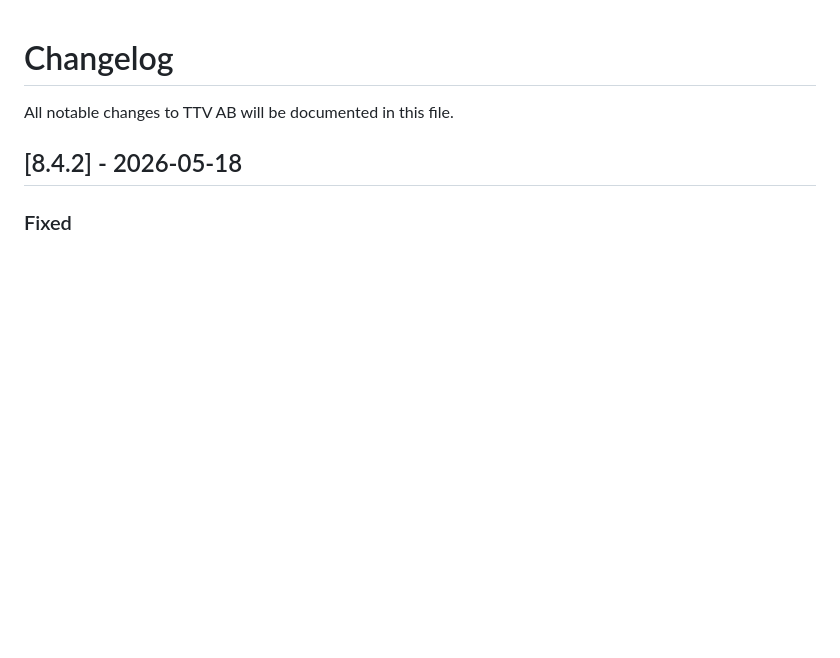
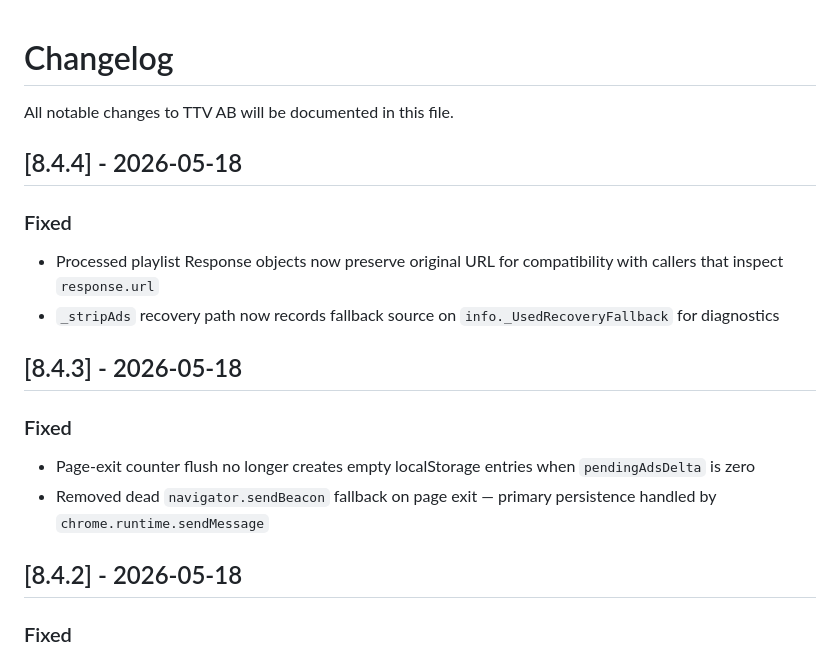
Before and after one commit to GosuDRM/TTV-AB, a Markdown page: CHANGELOG.md, the part around the change. GitHub-like rendering; blank space fills up the shorter version.

```diff
--- a/CHANGELOG.md
+++ b/CHANGELOG.md
@@ -1,6 +1,18 @@
 # Changelog
 
 All notable changes to TTV AB will be documented in this file.
+
+## [8.4.4] - 2026-05-18
+
+### Fixed
+- Processed playlist Response objects now preserve original URL for compatibility with callers that inspect `response.url`
+- `_stripAds` recovery path now records fallback source on `info._UsedRecoveryFallback` for diagnostics
+
+## [8.4.3] - 2026-05-18
+
+### Fixed
+- Page-exit counter flush no longer creates empty localStorage entries when `pendingAdsDelta` is zero
+- Removed dead `navigator.sendBeacon` fallback on page exit — primary persistence handled by `chrome.runtime.sendMessage`
 
 ## [8.4.2] - 2026-05-18
 
```
Also changed, not shown: README.md (+9 -2 lines).
